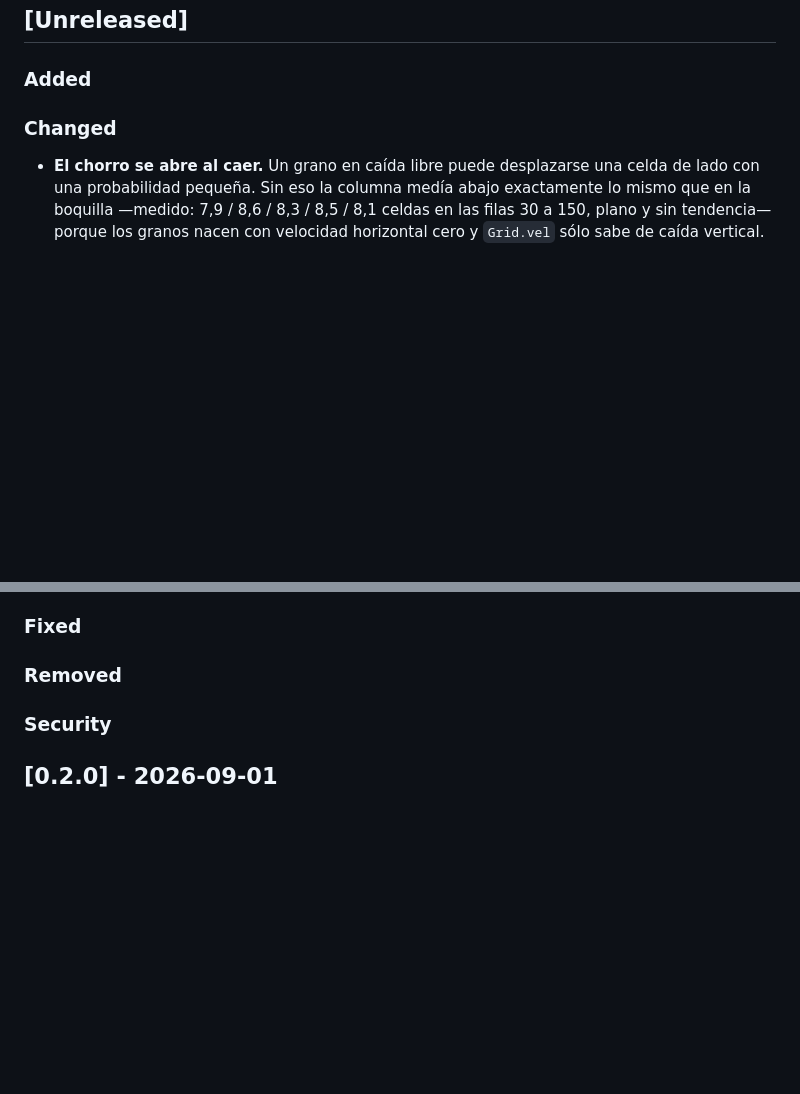
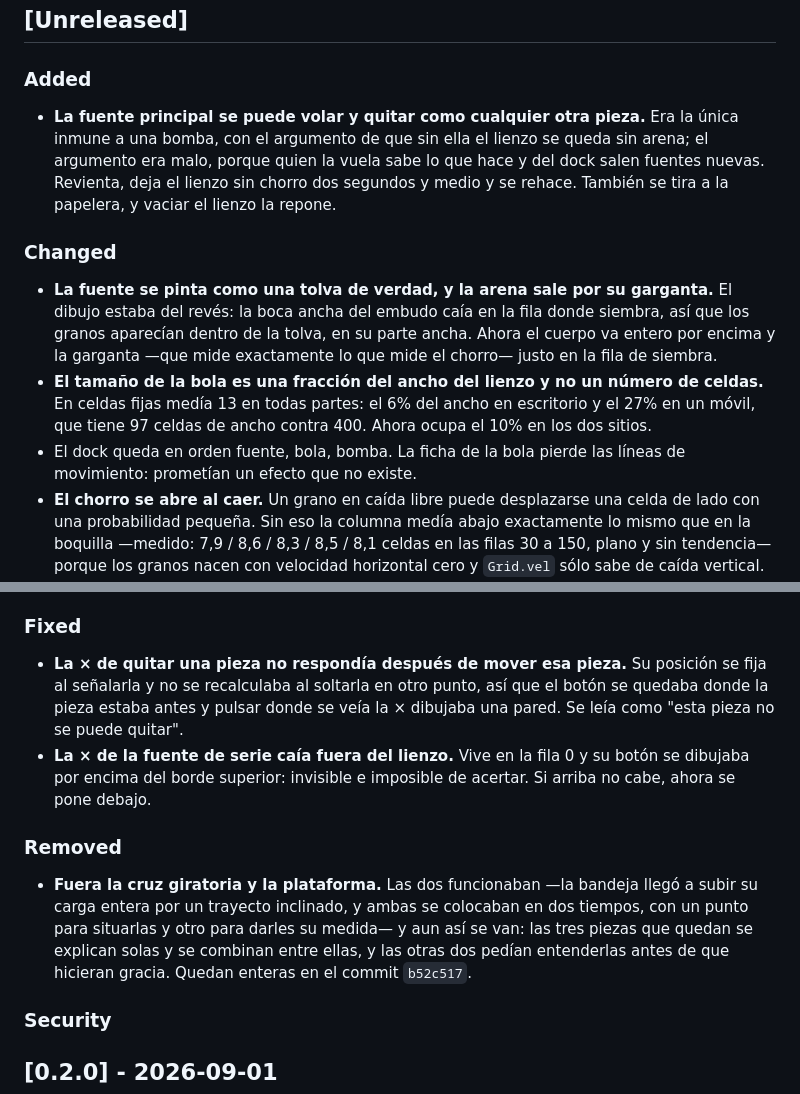
Before and after one commit to chronosceptor/chronosceptor-v4, a Markdown page: CHANGELOG.md, 2 parts joined by grey strips. Drawn GitHub-style; blank space fills up the shorter version.

Commit message:
docs: changelog de la sesion y aprendizajes de pruebas en el navegador
CHANGELOG: la fuente destruible, la tolva nueva, el tamano de la bola atado al
ancho del lienzo, los dos fallos de la × y la retirada de la cruz y la
plataforma.

CLAUDE.md: que los `PointerEvent` sinteticos si funcionan sobre `#fx` aunque no
sobre las fichas del dock, que las dos `movePlacement` tienen que separarse mas
de 12 px o la pieza aterriza en el centro de la escena, que una captura de
elemento de Playwright sobre algo que se mueve solo cuelga el servidor MCP
entero, y que la tolva de una fuente se pinta por encima de su fila de siembra.

Co-Authored-By: Claude Opus 5 (1M context) <noreply@anthropic.com>
Claude-Session: https://claude.ai/code/session_01NW1UvdsNdoym5hX61PVi8k

```diff
--- a/CHANGELOG.md
+++ b/CHANGELOG.md
@@ -7,8 +7,23 @@ versionado según [SemVer](https://semver.org/lang/es/).
 
 ### Added
 
+- **La fuente principal se puede volar y quitar como cualquier otra pieza.** Era la única inmune a
+  una bomba, con el argumento de que sin ella el lienzo se queda sin arena; el argumento era malo,
+  porque quien la vuela sabe lo que hace y del dock salen fuentes nuevas. Revienta, deja el lienzo
+  sin chorro dos segundos y medio y se rehace. También se tira a la papelera, y vaciar el lienzo la
+  repone.
+
 ### Changed
 
+- **La fuente se pinta como una tolva de verdad, y la arena sale por su garganta.** El dibujo
+  estaba del revés: la boca ancha del embudo caía en la fila donde siembra, así que los granos
+  aparecían dentro de la tolva, en su parte ancha. Ahora el cuerpo va entero por encima y la
+  garganta —que mide exactamente lo que mide el chorro— justo en la fila de siembra.
+- **El tamaño de la bola es una fracción del ancho del lienzo y no un número de celdas.** En celdas
+  fijas medía 13 en todas partes: el 6% del ancho en escritorio y el 27% en un móvil, que tiene 97
+  celdas de ancho contra 400. Ahora ocupa el 10% en los dos sitios.
+- El dock queda en orden fuente, bola, bomba. La ficha de la bola pierde las líneas de movimiento:
+  prometían un efecto que no existe.
 - **El chorro se abre al caer.** Un grano en caída libre puede desplazarse una celda de lado con
   una probabilidad pequeña. Sin eso la columna medía abajo exactamente lo mismo que en la boquilla
   —medido: 7,9 / 8,6 / 8,3 / 8,5 / 8,1 celdas en las filas 30 a 150, plano y sin tendencia— porque
@@ -23,7 +38,21 @@ versionado según [SemVer](https://semver.org/lang/es/).
 
 ### Fixed
 
+- **La × de quitar una pieza no respondía después de mover esa pieza.** Su posición se fija al
+  señalarla y no se recalculaba al soltarla en otro punto, así que el botón se quedaba donde la
+  pieza estaba antes y pulsar donde se veía la × dibujaba una pared. Se leía como "esta pieza no se
+  puede quitar".
+- **La × de la fuente de serie caía fuera del lienzo.** Vive en la fila 0 y su botón se dibujaba por
+  encima del borde superior: invisible e imposible de acertar. Si arriba no cabe, ahora se pone
+  debajo.
+
 ### Removed
+
+- **Fuera la cruz giratoria y la plataforma.** Las dos funcionaban —la bandeja llegó a subir su
+  carga entera por un trayecto inclinado, y ambas se colocaban en dos tiempos, con un punto para
+  situarlas y otro para darles su medida— y aun así se van: las tres piezas que quedan se explican
+  solas y se combinan entre ellas, y las otras dos pedían entenderlas antes de que hicieran gracia.
+  Quedan enteras en el commit `b52c517`.
 
 ### Security
 
```
Also changed, not shown: CLAUDE.md (+16 -0 lines).
